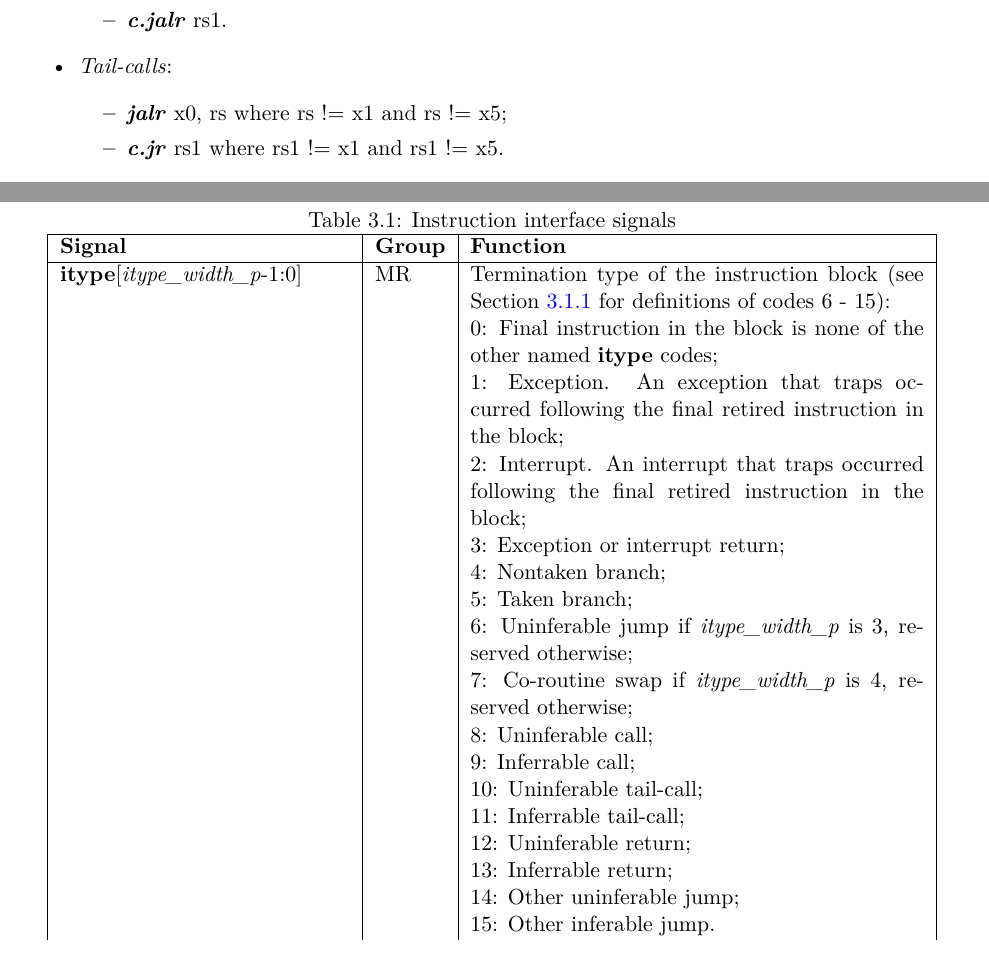
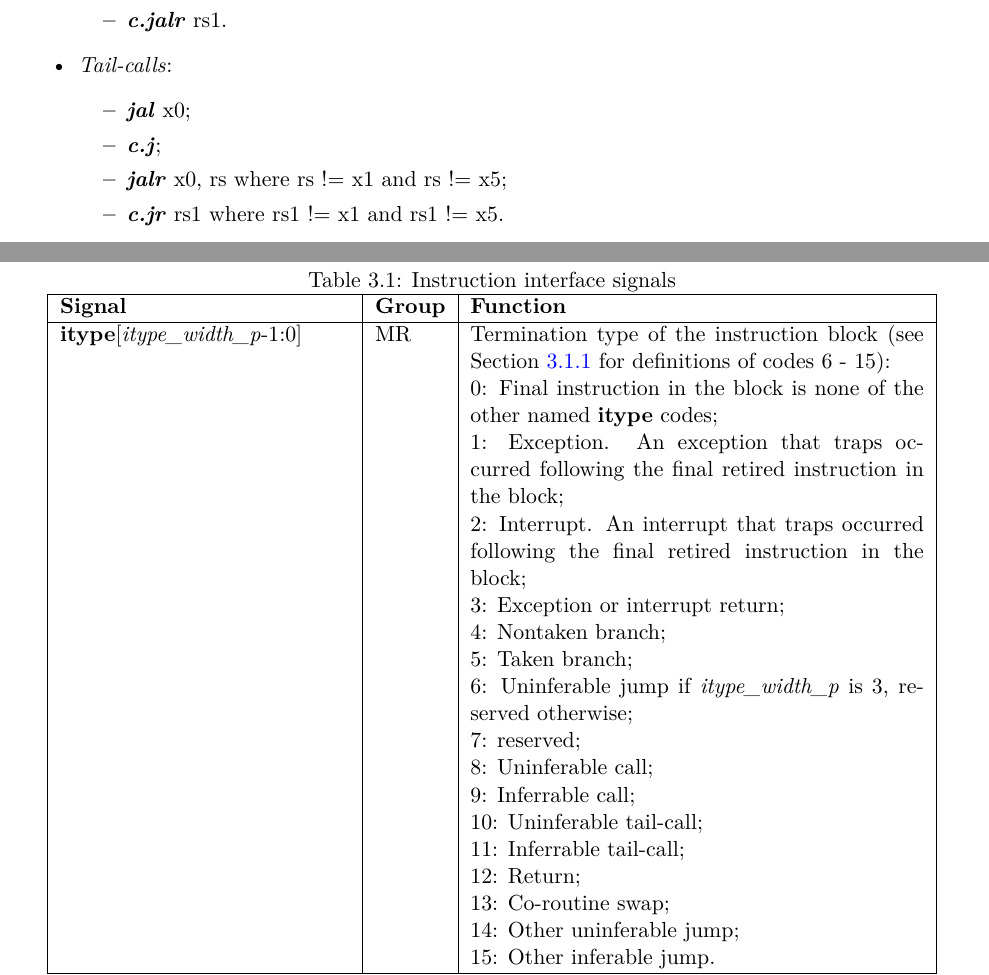
Before and after one commit to riscv-non-isa/riscv-trace-spec, a LaTeX thesis (riscv-trace-spec.tex, which reads ingressPort.tex, vc.tex): two parts of pages 25 and 27 of 78 before the commit and two parts of pages 25 and 28 of 78 after it, joined at a grey line, cut so that both start at the same text. Compiled offline with pdfLaTeX.

Commit message:
Added inferable tail calls to section 3.1.1 and replaced inferable return with coroutine swap in itype encoding

```diff
--- a/ingressPort.tex
+++ b/ingressPort.tex
@@ -109,6 +109,8 @@ Jumps may optionally be further classified according to the recommended calling
     \end{itemize}
   \item \textit{Tail-calls}:
     \begin{itemize}
+      \item \textbf{\textit{jal}} x0;
+      \item \textbf{\textit{c.j}};
       \item \textbf{\textit{jalr}} x0, rs where rs != x1 and rs != x5;
       \item \textbf{\textit{c.jr}} rs1 where rs1 != x1 and rs1 != x5.
     \end{itemize}
@@ -185,13 +187,13 @@ Signals are assigned to one of the  following groups:
         4: Nontaken branch;\newline
         5: Taken branch;\newline
         6: Uninferable jump if \textit{itype\_width\_p} is 3, reserved otherwise;\newline
-        7: Co-routine swap if \textit{itype\_width\_p} is 4, reserved otherwise;\newline
+        7: reserved;\newline
         8: Uninferable call;\newline
         9: Inferrable call;\newline
         10: Uninferable tail-call;\newline
         11: Inferrable tail-call;\newline
-        12: Uninferable return;\newline
-        13: Inferrable return;\newline
+        12: Return;\newline
+        13: Co-routine swap;\newline
         14: Other uninferable jump;\newline
         15: Other inferable jump.\\
         \hline
--- a/riscv-trace-spec.tex
+++ b/riscv-trace-spec.tex
@@ -27,7 +27,7 @@
 
 
 
-\newcommand{\versionnum}{0.033-DRAFT}
+\newcommand{\versionnum}{0.034-DRAFT}
 
 \input{vc.tex}
 
--- a/vc.tex
+++ b/vc.tex
@@ -1,3 +1,3 @@
 %%% This file is generated by Makefile.
 %%% Do not edit this file!\n%%%
-    \gdef\GITHash{c0e7304d2c91f410c97d62fce7c0e0b4639e9343}    \gdef\GITAbrHash{c0e7304}    \gdef\GITAuthorDate{Sat Nov 23 12:31:13 2019 +0000}    \gdef\GITAuthorName{Iain Robertson}
+    \gdef\GITHash{d56aea0645121c2030f5b0ef97160275a375a42b}    \gdef\GITAbrHash{d56aea0}    \gdef\GITAuthorDate{Mon Dec 16 17:17:50 2019 +0000}    \gdef\GITAuthorName{Sean McGoogan}
```
Also changed, not shown: riscv-trace-spec.pdf.
